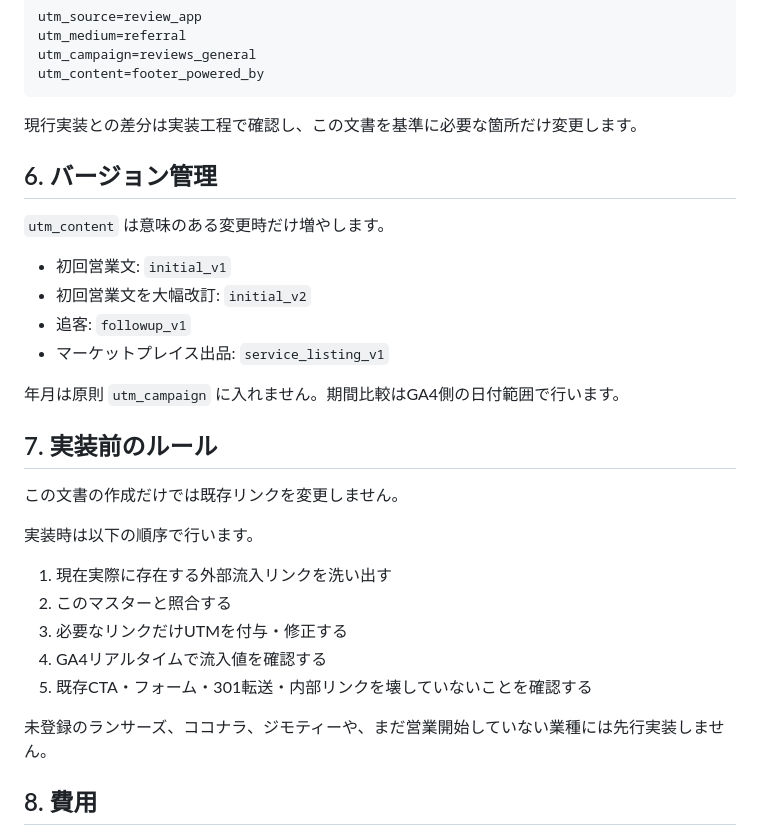
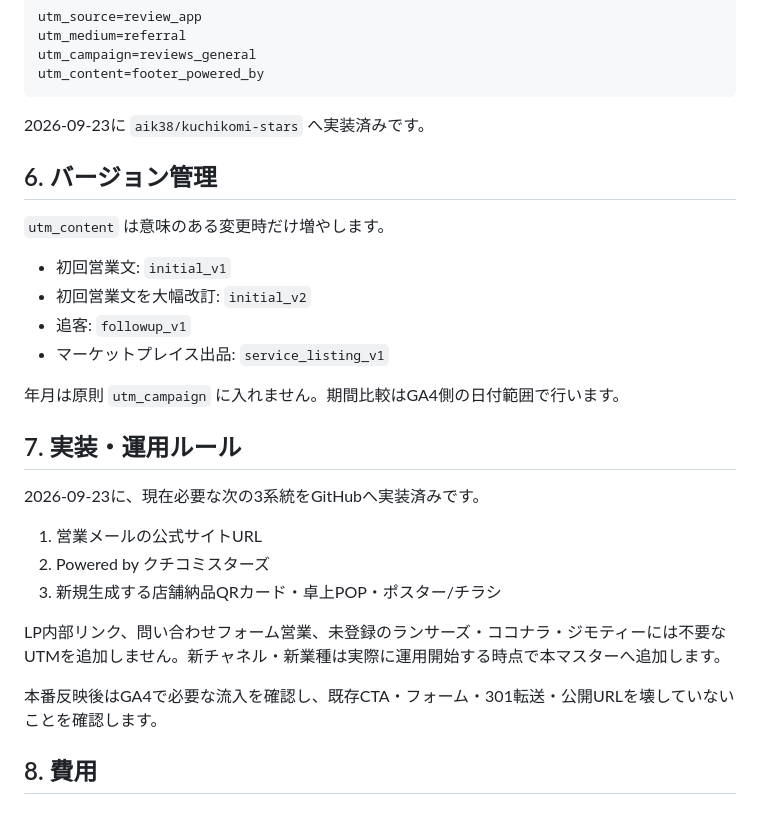
Before and after one commit to aik38/killerword-lp, a Markdown page: docs/utm-tracking.md, the part around the change. GitHub-like rendering.

Commit message:
docs: update UTM implementation status

````diff
--- a/docs/utm-tracking.md
+++ b/docs/utm-tracking.md
@@ -82,7 +82,7 @@ utm_campaign=reviews_general
 utm_content=footer_powered_by
 ```
 
-現行実装との差分は実装工程で確認し、この文書を基準に必要な箇所だけ変更します。
+2026-09-23に `aik38/kuchikomi-stars` へ実装済みです。
 
 ## 6. バージョン管理
 
@@ -95,19 +95,17 @@ utm_content=footer_powered_by
 
 年月は原則 `utm_campaign` に入れません。期間比較はGA4側の日付範囲で行います。
 
-## 7. 実装前のルール
+## 7. 実装・運用ルール
 
-この文書の作成だけでは既存リンクを変更しません。
+2026-09-23に、現在必要な次の3系統をGitHubへ実装済みです。
 
-実装時は以下の順序で行います。
+1. 営業メールの公式サイトURL
+2. Powered by クチコミスターズ
+3. 新規生成する店舗納品QRカード・卓上POP・ポスター/チラシ
 
-1. 現在実際に存在する外部流入リンクを洗い出す
-2. このマスターと照合する
-3. 必要なリンクだけUTMを付与・修正する
-4. GA4リアルタイムで流入値を確認する
-5. 既存CTA・フォーム・301転送・内部リンクを壊していないことを確認する
+LP内部リンク、問い合わせフォーム営業、未登録のランサーズ・ココナラ・ジモティーには不要なUTMを追加しません。新チャネル・新業種は実際に運用開始する時点で本マスターへ追加します。
 
-未登録のランサーズ、ココナラ、ジモティーや、まだ営業開始していない業種には先行実装しません。
+本番反映後はGA4で必要な流入を確認し、既存CTA・フォーム・301転送・公開URLを壊していないことを確認します。
 
 ## 8. 費用
 
````
